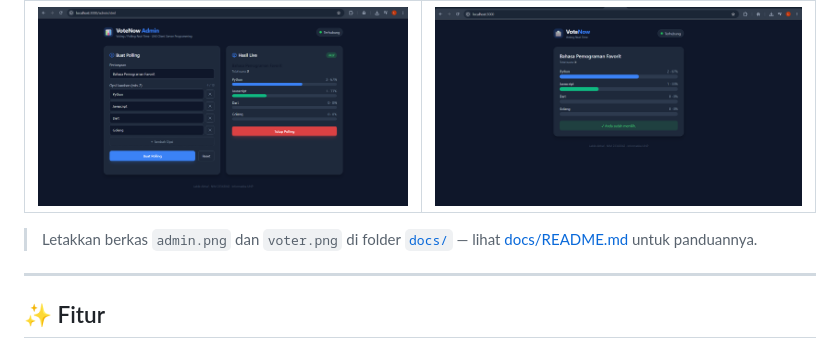
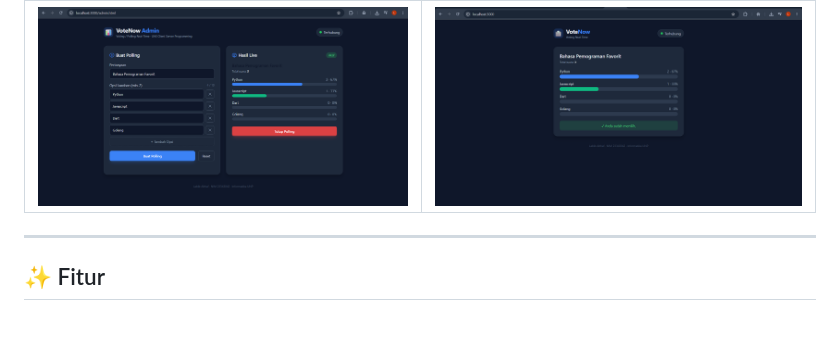
Before and after one commit to labibalthaf/Client-Server-Programming, a Markdown page: README.md, the part around the change. GitHub-like rendering; blank space fills up the shorter version.

```diff
--- a/README.md
+++ b/README.md
@@ -16,9 +16,6 @@ menggunakan Socket.IO.
 | Halaman Admin | Halaman Voter |
 |:-------------:|:-------------:|
 | ![Halaman Admin](docs/admin.png) | ![Halaman Voter](docs/voter.png) |
-
-> Letakkan berkas `admin.png` dan `voter.png` di folder [`docs/`](docs/) — lihat
-> [docs/README.md](docs/README.md) untuk panduannya.
 
 ---
 
```
